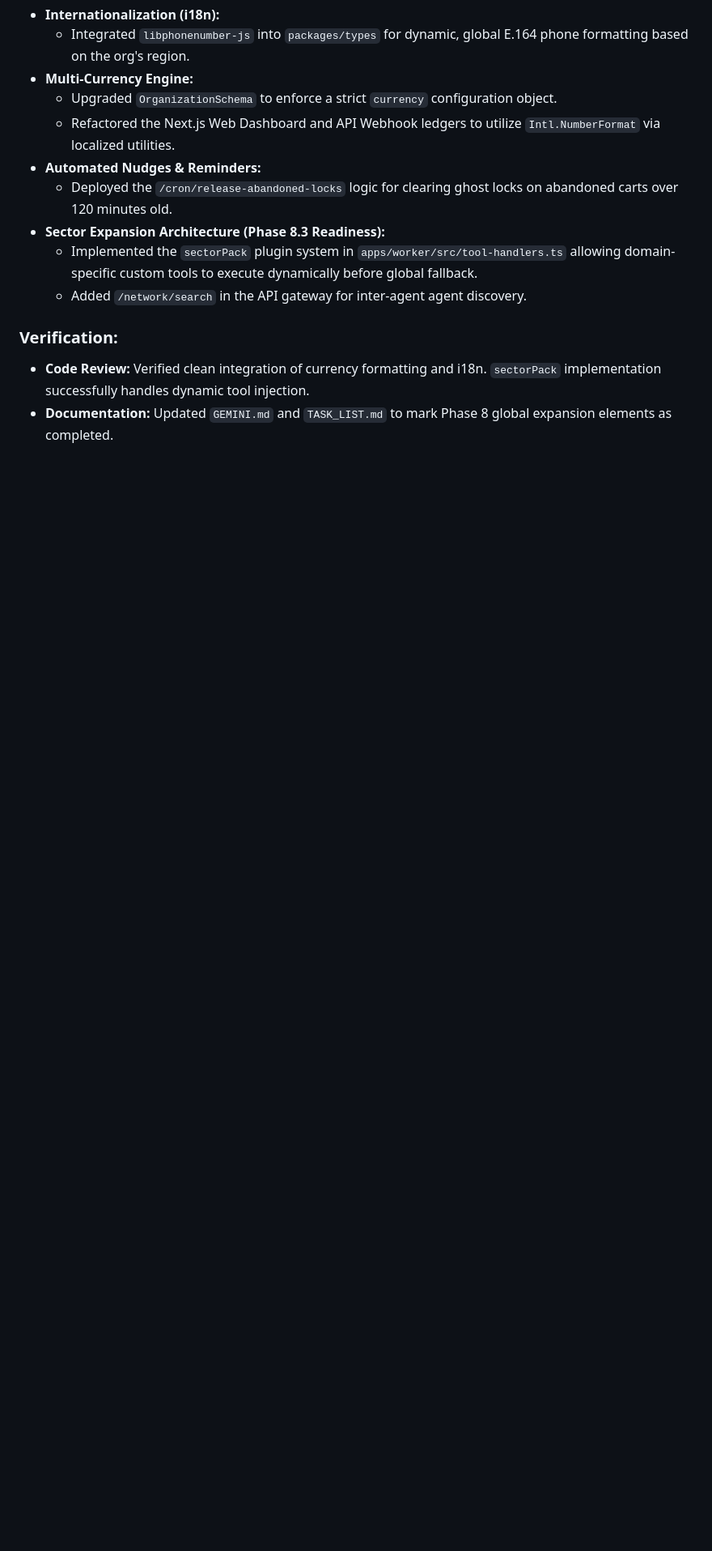
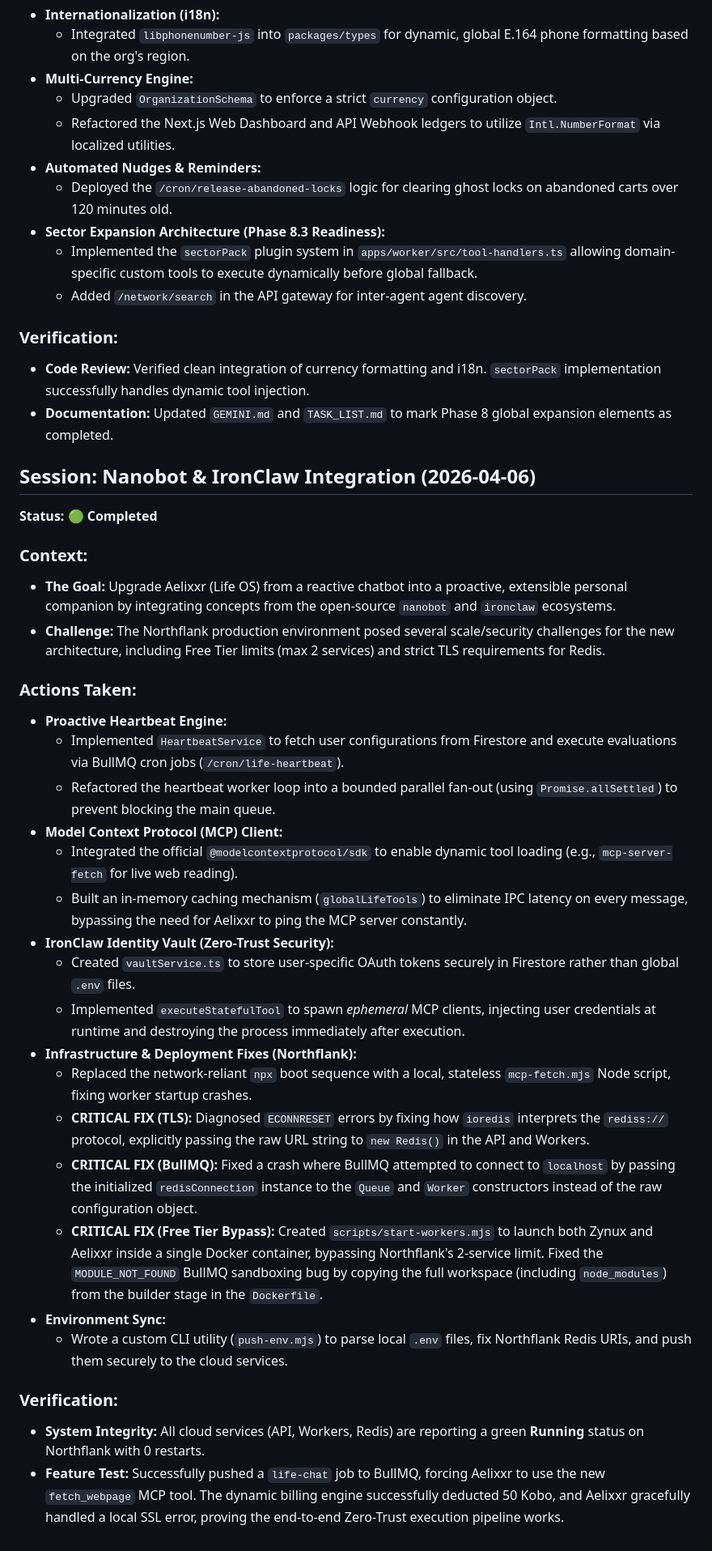
Before and after one commit to LightBoy01/naija-agent-core, a Markdown page: DEVLOG.md, the part around the change. Shown at 81% size. Drawn GitHub-style; blank space fills up the shorter version.

Commit message:
docs: record nanobot and ironclaw integration session to devlog and task list

```diff
--- a/DEVLOG.md
+++ b/DEVLOG.md
@@ -615,3 +615,33 @@
 ### **Verification:**
 *   **Code Review:** Verified clean integration of currency formatting and i18n. `sectorPack` implementation successfully handles dynamic tool injection.
 *   **Documentation:** Updated `GEMINI.md` and `TASK_LIST.md` to mark Phase 8 global expansion elements as completed.
+
+## Session: Nanobot & IronClaw Integration (2026-04-06)
+
+**Status:** 🟢 **Completed**
+
+### **Context:**
+*   **The Goal:** Upgrade Aelixxr (Life OS) from a reactive chatbot into a proactive, extensible personal companion by integrating concepts from the open-source `nanobot` and `ironclaw` ecosystems.
+*   **Challenge:** The Northflank production environment posed several scale/security challenges for the new architecture, including Free Tier limits (max 2 services) and strict TLS requirements for Redis.
+
+### **Actions Taken:**
+*   **Proactive Heartbeat Engine:**
+    *   Implemented `HeartbeatService` to fetch user configurations from Firestore and execute evaluations via BullMQ cron jobs (`/cron/life-heartbeat`).
+    *   Refactored the heartbeat worker loop into a bounded parallel fan-out (using `Promise.allSettled`) to prevent blocking the main queue.
+*   **Model Context Protocol (MCP) Client:**
+    *   Integrated the official `@modelcontextprotocol/sdk` to enable dynamic tool loading (e.g., `mcp-server-fetch` for live web reading).
+    *   Built an in-memory caching mechanism (`globalLifeTools`) to eliminate IPC latency on every message, bypassing the need for Aelixxr to ping the MCP server constantly.
+*   **IronClaw Identity Vault (Zero-Trust Security):**
+    *   Created `vaultService.ts` to store user-specific OAuth tokens securely in Firestore rather than global `.env` files.
+    *   Implemented `executeStatefulTool` to spawn *ephemeral* MCP clients, injecting user credentials at runtime and destroying the process immediately after execution.
+*   **Infrastructure & Deployment Fixes (Northflank):**
+    *   Replaced the network-reliant `npx` boot sequence with a local, stateless `mcp-fetch.mjs` Node script, fixing worker startup crashes.
+    *   **CRITICAL FIX (TLS):** Diagnosed `ECONNRESET` errors by fixing how `ioredis` interprets the `rediss://` protocol, explicitly passing the raw URL string to `new Redis()` in the API and Workers.
+    *   **CRITICAL FIX (BullMQ):** Fixed a crash where BullMQ attempted to connect to `localhost` by passing the initialized `redisConnection` instance to the `Queue` and `Worker` constructors instead of the raw configuration object.
+    *   **CRITICAL FIX (Free Tier Bypass):** Created `scripts/start-workers.mjs` to launch both Zynux and Aelixxr inside a single Docker container, bypassing Northflank's 2-service limit. Fixed the `MODULE_NOT_FOUND` BullMQ sandboxing bug by copying the full workspace (including `node_modules`) from the builder stage in the `Dockerfile`.
+*   **Environment Sync:**
+    *   Wrote a custom CLI utility (`push-env.mjs`) to parse local `.env` files, fix Northflank Redis URIs, and push them securely to the cloud services.
+
+### **Verification:**
+*   **System Integrity:** All cloud services (API, Workers, Redis) are reporting a green **Running** status on Northflank with 0 restarts.
+*   **Feature Test:** Successfully pushed a `life-chat` job to BullMQ, forcing Aelixxr to use the new `fetch_webpage` MCP tool. The dynamic billing engine successfully deducted 50 Kobo, and Aelixxr gracefully handled a local SSL error, proving the end-to-end Zero-Trust execution pipeline works.
```
Also changed, not shown: TASK_LIST.md (+6 -0 lines), docs/logs/MASTER_DEBUG_LOG.md (+20 -0 lines).
